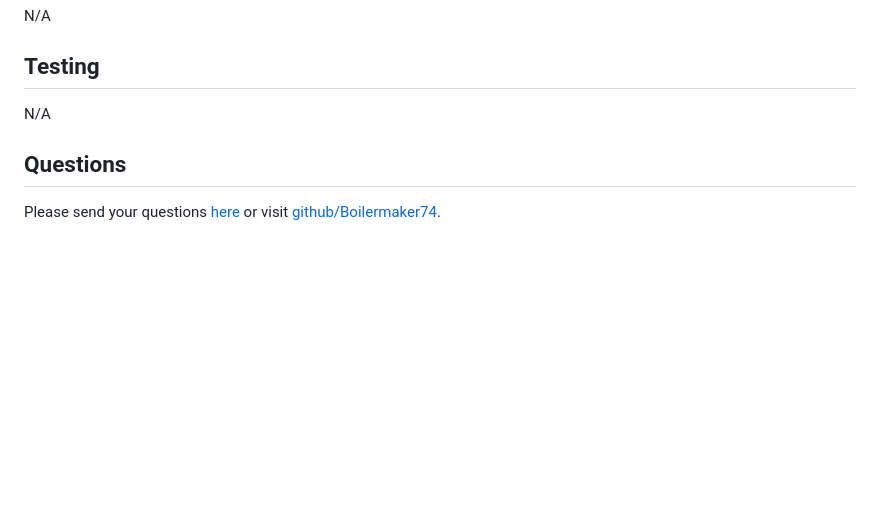
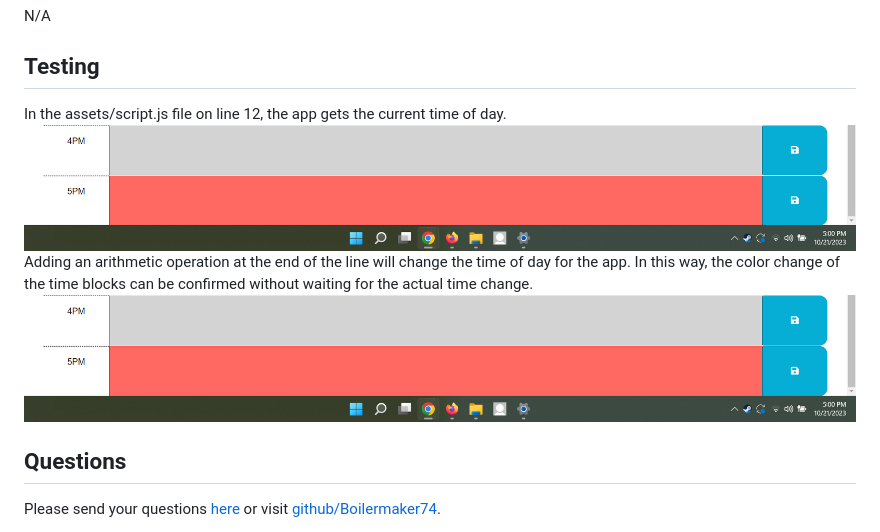
Before and after one commit to Boilermaker74/Work-Day-Scheduler, a Markdown page: README.md, the part around the change. Rendered like a GitHub page; blank space fills up the shorter version.

```diff
--- a/README.md
+++ b/README.md
@@ -43,6 +43,9 @@ Erasing the data is accomplished by deleting the text in the text box and again
 ## Contributors
 N/A
 ## Testing
-N/A
+In the assets/script.js file on line 12, the app gets the current time of day.
+![alttext](https://github.com/Boilermaker74/Work-Day-Scheduler/blob/main/assets/images/timepast.png)
+Adding an arithmetic operation at the end of the line will change the time of day for the app. In this way, the color change of the time blocks can be confirmed without waiting for the actual time change.
+![alttext](https://github.com/Boilermaker74/Work-Day-Scheduler/blob/main/assets/images/timepast.png)
 ## Questions
 Please send your questions [here](mailto:Bradm1492@gmail.com?subject=[GitHub]%20Dev%20Connect) or visit [github/Boilermaker74](https://github.com/Boilermaker74).
```
